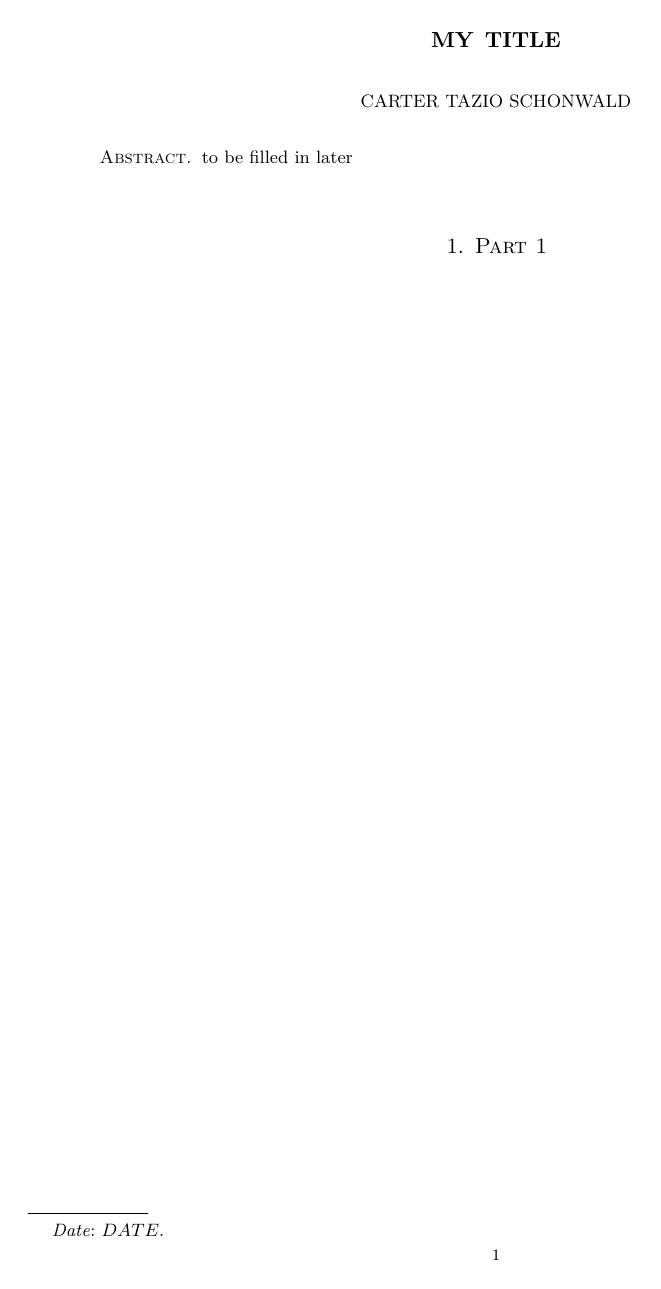
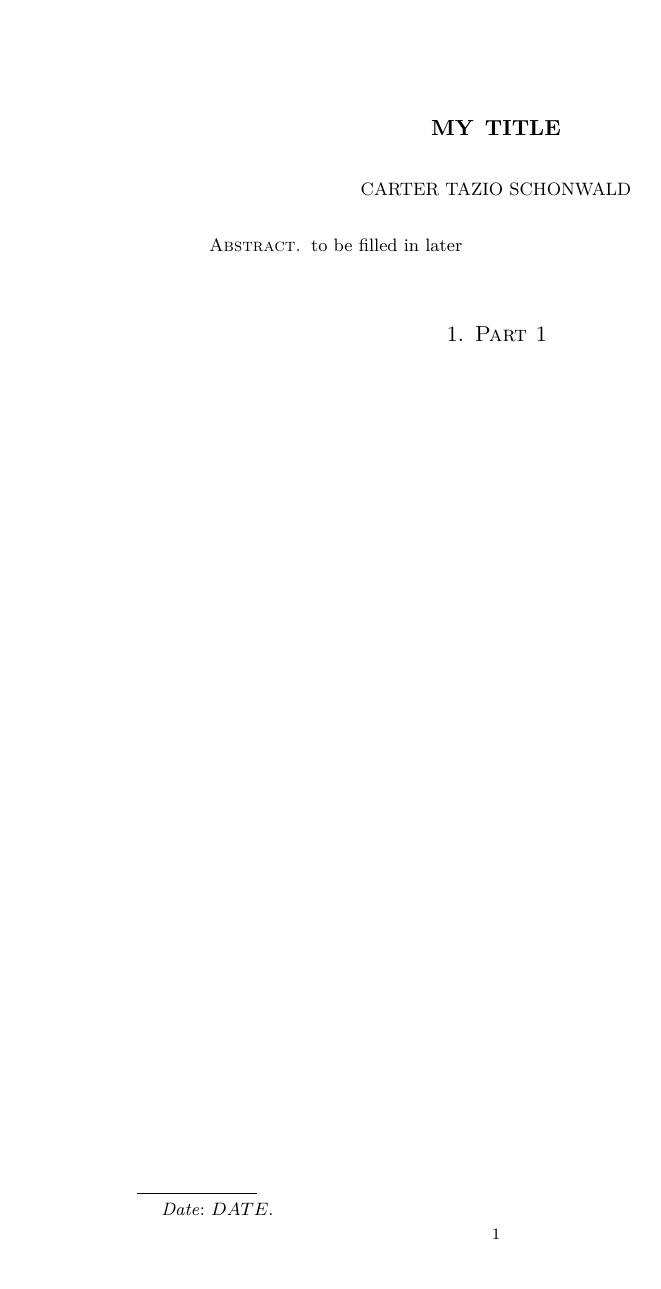
Before and after one commit to cartazio/doctemplates, a LaTeX paper (dTemplates/amsart.tex): the whole page. Compiled offline with pdfLaTeX.

Commit message:
amsart edit update

```diff
--- a/dTemplates/amsart.tex
+++ b/dTemplates/amsart.tex
@@ -26,7 +26,7 @@
 % % \geometry{landscape} % set up the page for landscape
 % %   read geometry.pdf for detailed page layout information
 %layout
-\usepackage{fullpage}
+% \usepackage{fullpage}
 
 
 %%%font packages
@@ -42,6 +42,7 @@
 % \lfoot{}\cfoot{\thepage}\rfoot{}
 
 %math symbols
+\usepackage{amsthm}
 \usepackage{amsmath}
 \usepackage{amssymb}
 
```
